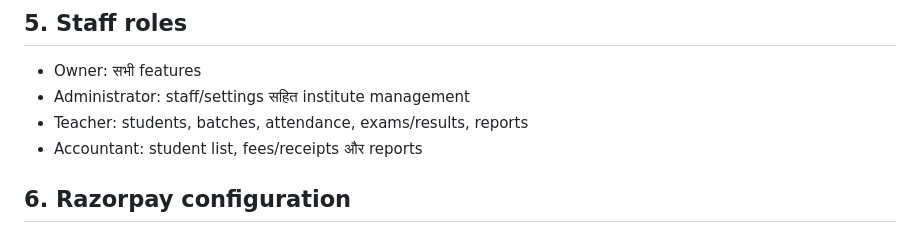
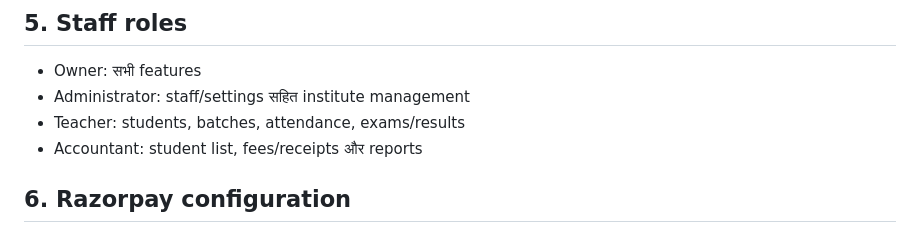
Before and after one commit to pk8873/COACHING-SAATHI, a Markdown page: docs/DEPLOY_RENDER_HI.md, the part around the change. Rendered like a GitHub page.

Commit message:
Clarify teacher permissions in Hindi guide

```diff
--- a/docs/DEPLOY_RENDER_HI.md
+++ b/docs/DEPLOY_RENDER_HI.md
@@ -37,7 +37,7 @@ Browser में http://127.0.0.1:8000 खोलें और Sign up से in
 ## 5. Staff roles
 - Owner: सभी features
 - Administrator: staff/settings सहित institute management
-- Teacher: students, batches, attendance, exams/results, reports
+- Teacher: students, batches, attendance, exams/results
 - Accountant: student list, fees/receipts और reports
 
 ## 6. Razorpay configuration
```
